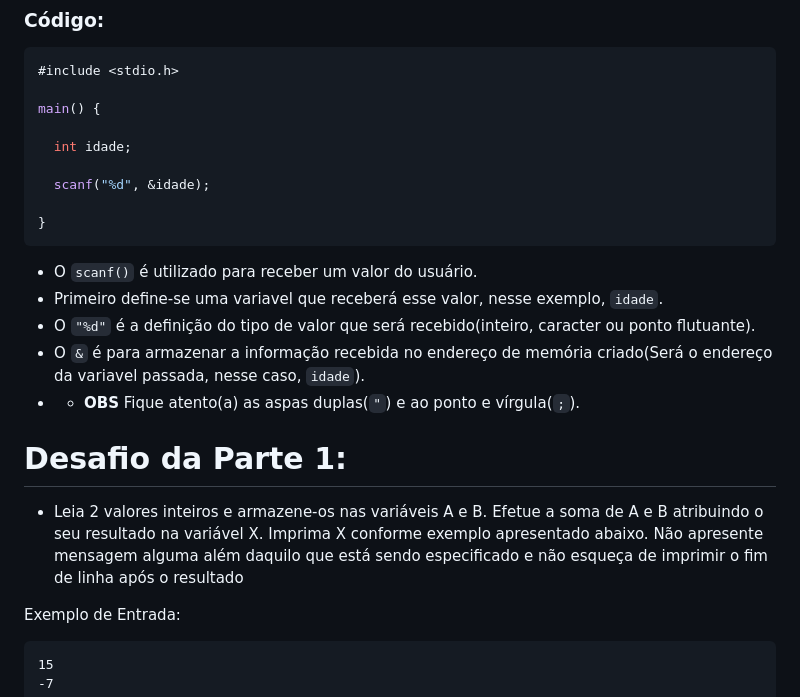
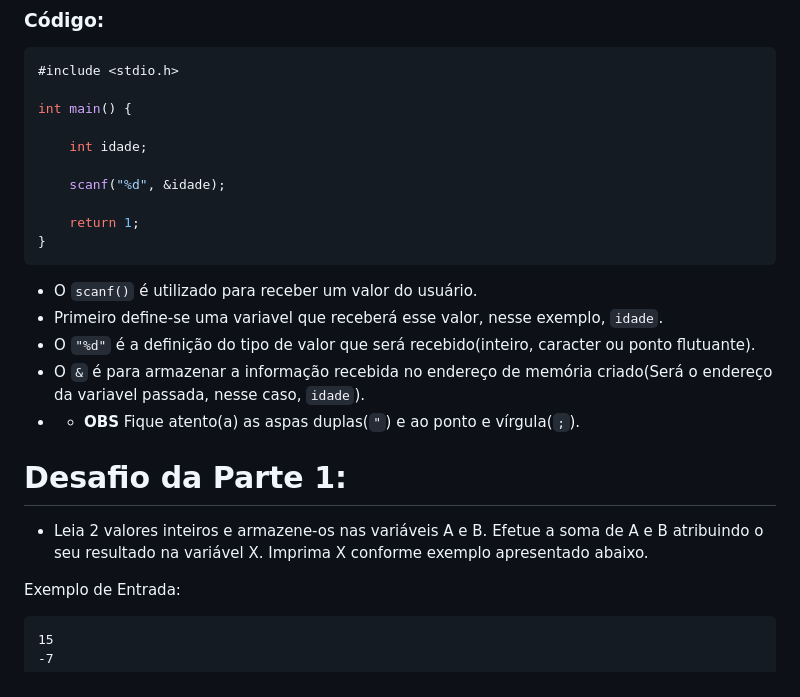
Before and after one commit to IsacBM/c-help, a Markdown page: README.md, the part around the change printed below. GitHub-like rendering.

````diff
--- a/README.md
+++ b/README.md
@@ -83,12 +87,13 @@ Olá Sr(a) User, seja muito bem-vindo!
 ```c
 #include <stdio.h>
 
-main() {
+int main() {
 
-  int idade;
+    int idade;
 
-  scanf("%d", &idade);
+    scanf("%d", &idade);
 
+    return 1;
 }
 ```
 
@@ -100,7 +105,7 @@ main() {
 
 # Desafio da Parte 1:
 
-* Leia 2 valores inteiros e armazene-os nas variáveis A e B. Efetue a soma de A e B atribuindo o seu resultado na variável X. Imprima X conforme exemplo apresentado abaixo. Não apresente mensagem alguma além daquilo que está sendo especificado e não esqueça de imprimir o fim de linha após o resultado
+* Leia 2 valores inteiros e armazene-os nas variáveis A e B. Efetue a soma de A e B atribuindo o seu resultado na variável X. Imprima X conforme exemplo apresentado abaixo.
 
 Exemplo de Entrada:
 ```
````
Also changed, not shown: other parts of README.md (+16 -12 lines).
